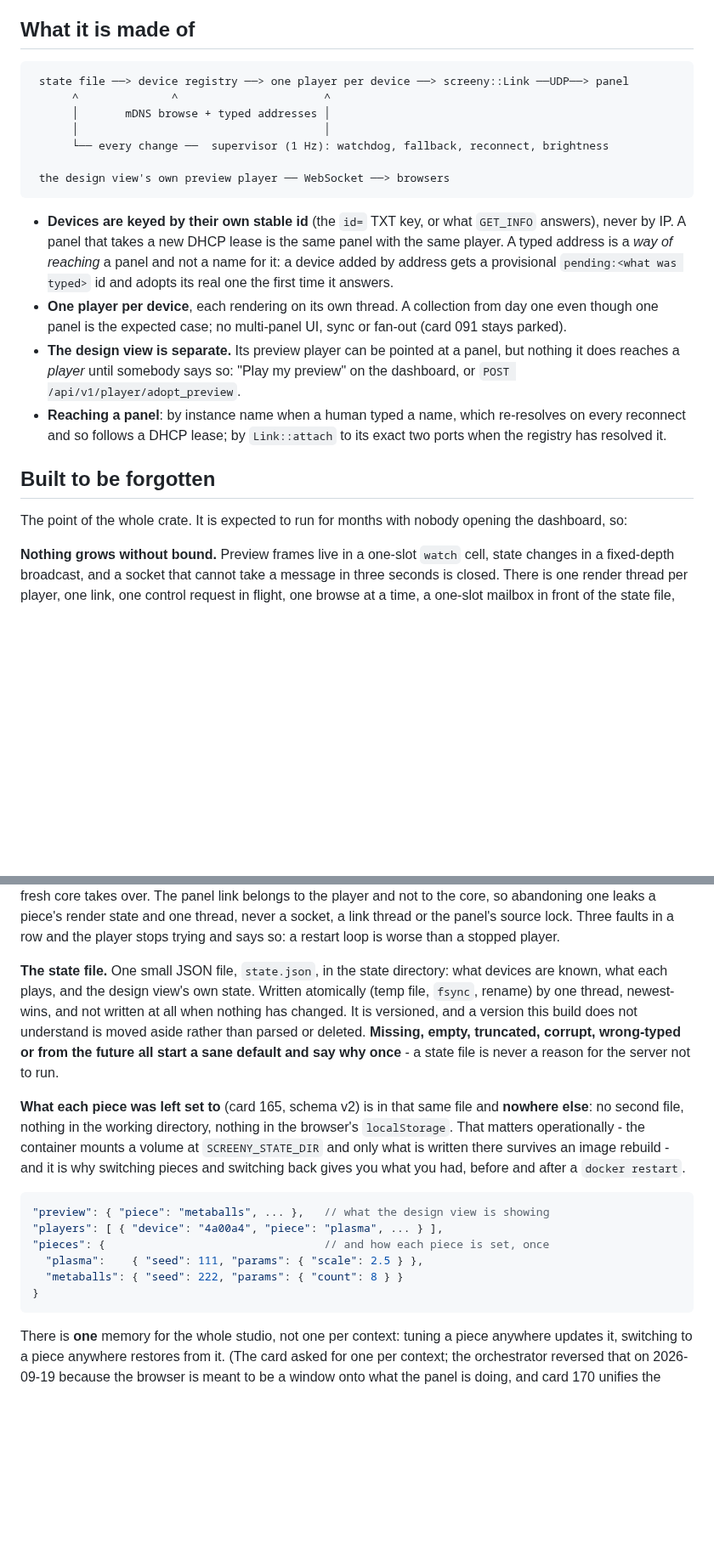
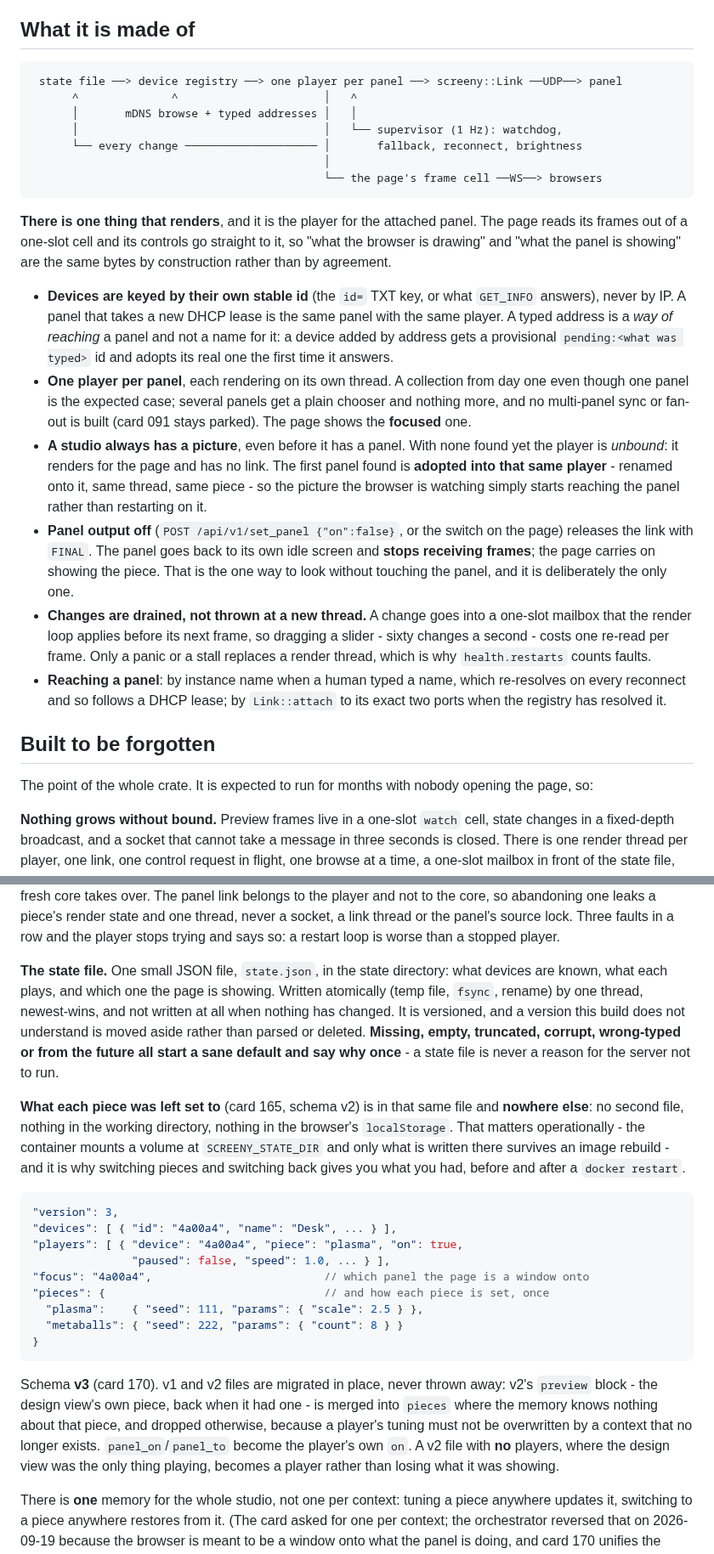
Before and after one commit to gotwalt/screeny, a Markdown page: crates/studio/README.md, 2 parts joined by grey strips. Shown at 85% size. Rendered like a GitHub page; blank space fills up the shorter version.

````diff
--- a/crates/studio/README.md
+++ b/crates/studio/README.md
@@ -43,26 +46,42 @@ Pieces, the pipeline, the panel model and the studio's meters are documented in
 ## What it is made of
 
 ```
- state file ──> device registry ──> one player per device ──> screeny::Link ──UDP──> panel
-      ^              ^                      ^
-      │       mDNS browse + typed addresses │
-      │                                     │
-      └── every change ──  supervisor (1 Hz): watchdog, fallback, reconnect, brightness
+ state file ──> device registry ──> one player per panel ──> screeny::Link ──UDP──> panel
+      ^              ^                      │   ^
+      │       mDNS browse + typed addresses │   │
+      │                                     │   └── supervisor (1 Hz): watchdog,
+      └── every change ──────────────────── │       fallback, reconnect, brightness
+                                            │
+                                            └── the page's frame cell ──WS──> browsers
+```
 
- the design view's own preview player ── WebSocket ──> browsers
-```
+**There is one thing that renders**, and it is the player for the attached panel. The
+page reads its frames out of a one-slot cell and its controls go straight to it, so
+"what the browser is drawing" and "what the panel is showing" are the same bytes by
+construction rather than by agreement.
 
 - **Devices are keyed by their own stable id** (the `id=` TXT key, or what `GET_INFO`
   answers), never by IP. A panel that takes a new DHCP lease is the same panel with the
   same player. A typed address is a *way of reaching* a panel and not a name for it: a
   device added by address gets a provisional `pending:<what was typed>` id and adopts
   its real one the first time it answers.
-- **One player per device**, each rendering on its own thread. A collection from day
-  one even though one panel is the expected case; no multi-panel UI, sync or fan-out
-  (card 091 stays parked).
-- **The design view is separate.** Its preview player can be pointed at a panel, but
-  nothing it does reaches a *player* until somebody says so: "Play my preview" on the
-  dashboard, or `POST /api/v1/player/adopt_preview`.
+- **One player per panel**, each rendering on its own thread. A collection from day
+  one even though one panel is the expected case; several panels get a plain chooser
+  and nothing more, and no multi-panel sync or fan-out is built (card 091 stays
+  parked). The page shows the **focused** one.
+- **A studio always has a picture**, even before it has a panel. With none found yet
+  the player is *unbound*: it renders for the page and has no link. The first panel
+  found is **adopted into that same player** - renamed onto it, same thread, same
+  piece - so the picture the browser is watching simply starts reaching the panel
+  rather than restarting on it.
+- **Panel output off** (`POST /api/v1/set_panel {"on":false}`, or the switch on the
+  page) releases the link with `FINAL`. The panel goes back to its own idle screen
+  and **stops receiving frames**; the page carries on showing the piece. That is the
+  one way to look without touching the panel, and it is deliberately the only one.
+- **Changes are drained, not thrown at a new thread.** A change goes into a one-slot
+  mailbox that the render loop applies before its next frame, so dragging a slider -
+  sixty changes a second - costs one re-read per frame. Only a panic or a stall
+  replaces a render thread, which is why `health.restarts` counts faults.
 - **Reaching a panel**: by instance name when a human typed a name, which re-resolves on
   every reconnect and so follows a DHCP lease; by `Link::attach` to its exact two ports
   when the registry has resolved it.
@@ -70,7 +89,7 @@ Pieces, the pipeline, the panel model and the studio's meters are documented in
 ## Built to be forgotten
 
 The point of the whole crate. It is expected to run for months with nobody opening the
-dashboard, so:
+page, so:
 
 **Nothing grows without bound.** Preview frames live in a one-slot `watch` cell, state
 changes in a fixed-depth broadcast, and a socket that cannot take a message in three
@@ -90,7 +109,7 @@ panel's source lock. Three faults in a row and the player stops trying and says
 a restart loop is worse than a stopped player.
 
 **The state file.** One small JSON file, `state.json`, in the state directory: what
-devices are known, what each plays, and the design view's own state. Written atomically
+devices are known, what each plays, and which one the page is showing. Written atomically
 (temp file, `fsync`, rename) by one thread, newest-wins, and not written at all when
 nothing has changed. It is versioned, and a version this build does not understand is
 moved aside rather than parsed or deleted. **Missing, empty, truncated, corrupt,
@@ -105,13 +124,24 @@ why switching pieces and switching back gives you what you had, before and after
 `docker restart`.
 
 ```jsonc
-"preview": { "piece": "metaballs", ... },   // what the design view is showing
-"players": [ { "device": "4a00a4", "piece": "plasma", ... } ],
+"version": 3,
+"devices": [ { "id": "4a00a4", "name": "Desk", ... } ],
+"players": [ { "device": "4a00a4", "piece": "plasma", "on": true,
+               "paused": false, "speed": 1.0, ... } ],
+"focus": "4a00a4",                          // which panel the page is a window onto
 "pieces": {                                 // and how each piece is set, once
   "plasma":    { "seed": 111, "params": { "scale": 2.5 } },
   "metaballs": { "seed": 222, "params": { "count": 8 } }
 }
 ```
+
+Schema **v3** (card 170). v1 and v2 files are migrated in place, never thrown away:
+v2's `preview` block - the design view's own piece, back when it had one - is merged
+into `pieces` where the memory knows nothing about that piece, and dropped otherwise,
+because a player's tuning must not be overwritten by a context that no longer exists.
+`panel_on`/`panel_to` become the player's own `on`. A v2 file with **no** players, where
+the design view was the only thing playing, becomes a player rather than losing what it
+was showing.
 
 There is **one** memory for the whole studio, not one per context: tuning a piece
 anywhere updates it, switching to a piece anywhere restores from it. (The card asked for
````
Also changed, not shown: other parts of crates/studio/README.md (+79 -37 lines), README.md (+1 -1 lines), docs/design/studio-vision.md (+9 -7 lines), docs/research/img/170-1400.png (added), docs/research/img/170-390-panel.png (added), docs/research/img/170-390.png (added), docs/research/img/170-600.png (added), docs/research/img/170-900.png (added), docs/research/img/170-panel-away.png (added), 10 other files.
